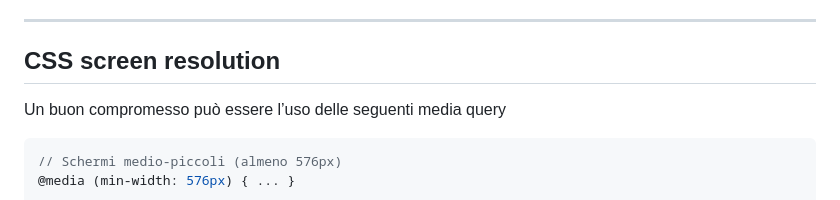
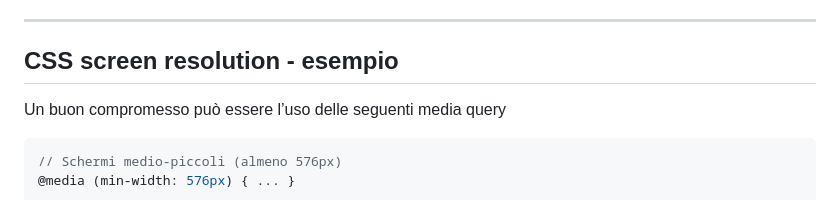
Before and after one commit to matteobaccan/CorsoCSS, a Markdown page: slide/CorsoCSS.md, the part around the change. Rendered like a GitHub page.

Commit message:
Deduplica titolo

```diff
--- a/slide/CorsoCSS.md
+++ b/slide/CorsoCSS.md
@@ -1510,7 +1510,7 @@ Il comportamento minimo che si è sempre cercato di seguire è però stato quell
 
 ---
 
-## CSS screen resolution
+## CSS screen resolution - esempio
 
 Un buon compromesso può essere l’uso delle seguenti media query
 
```
